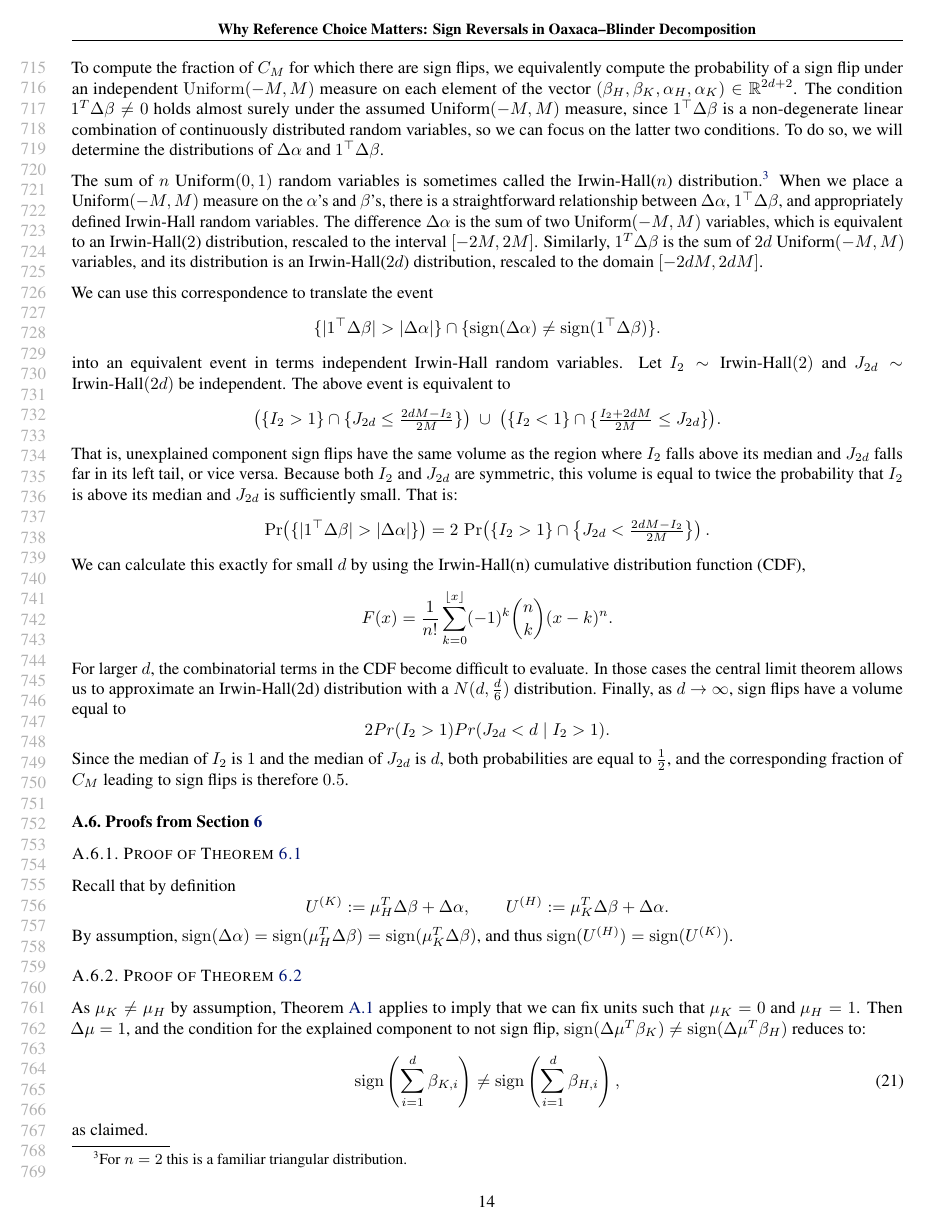
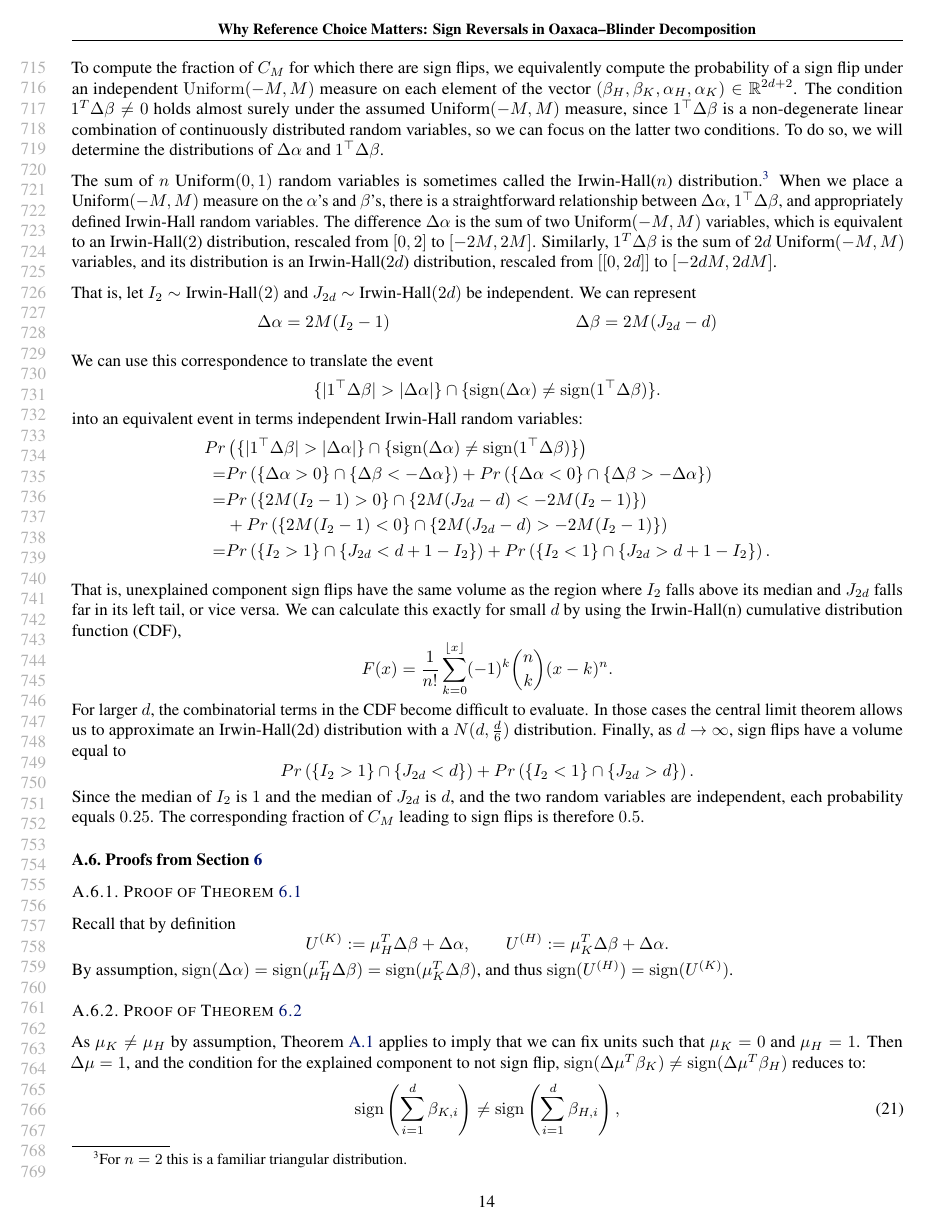
Before and after one commit to manuelquinteroc/OBD_AISTATS27, a LaTeX paper (OBD_signflip.tex, which reads Sections/05_sign_reversal.tex, Sections/07_Appendix_theory.tex): page 14 of 19. Compiled offline with pdfLaTeX.

Commit message:
reconciling 5.8 changes with other edits

```diff
--- a/Sections/05_sign_reversal.tex
+++ b/Sections/05_sign_reversal.tex
@@ -137,5 +137,3 @@ I.e., half of the parameter space leads to sign flips in the explained component
 	Let \( I_2 \sim \text{Irwin-Hall}(2) \) and \( J_{2d} \sim \text{Irwin-Hall}(2d) \) be independent random variables.
 	Then we may choose units of $X$ such that $\mu_K = 0$ and $\mu_H = 1 \in \R^d$, and
  	the fraction of $C_M$ for which a sign flip occurs in the unexplained component is given by:
-\begin{equation} \label{eq:unexplained_fraction}
-2 Pr\left(\{ I_2 > 1 \} \cap \{ J_{2d} < \frac{2dM - I_2}{2M} \} \right).
--- a/Sections/07_Appendix_theory.tex
+++ b/Sections/07_Appendix_theory.tex
@@ -250,8 +250,15 @@ To do so, we will determine the distributions of  \( \Delta \alpha \) and \( 1^\
 The sum of \( n \) Uniform$(0,1)$ random variables is sometimes called the Irwin-Hall(\(n\)) distribution.%
 \footnote{For \(n = 2\) this is a familiar triangular distribution.}
 When we place a Uniform$(-M, M)$ measure on the \( \alpha \)'s and \( \beta \)'s, there is a straightforward relationship between \( \Delta \alpha \), \( 1^\top \Delta \beta \), and appropriately defined Irwin-Hall random variables.
-The difference \( \Delta \alpha \) is the sum of two Uniform$(-M, M)$ variables, which is equivalent to an Irwin-Hall($2$) distribution, rescaled to the interval $[-2M, 2M]$.
-Similarly, \( 1^T \Delta \beta \) is the sum of \( 2 d \) Uniform$(-M, M)$ variables, and its distribution is an Irwin-Hall($2 d$) distribution, rescaled to the domain \( [-2dM, 2dM] \).
+The difference \( \Delta \alpha \) is the sum of two Uniform$(-M, M)$ variables, which is equivalent to an Irwin-Hall($2$) distribution, rescaled from $[0,2]$ to $[-2M, 2M]$.
+Similarly, \( 1^T \Delta \beta \) is the sum of \( 2 d \) Uniform$(-M, M)$ variables, and its distribution is an Irwin-Hall($2 d$) distribution, rescaled from $[[0,2d]]$ to \( [-2dM, 2dM] \).
+
+That is, let \( I_2 \sim \text{Irwin-Hall}(2) \) and \( J_{2d} \sim \text{Irwin-Hall}(2d) \) be independent.
+We can represent
+\begin{align*}
+    &\Delta \alpha = 2M (I_2 - 1)
+    &\Delta \beta  = 2M (J_{2d} - d)
+\end{align*}
 
 We can use this correspondence to translate the event
 \[
@@ -259,29 +266,35 @@ We can use this correspondence to translate the event
 \cap
 \{ \sign(\Delta \alpha) \neq \sign(1^\top \Delta \beta) \}.
 \]
-into an equivalent event in terms independent Irwin-Hall random variables.
-Let \( I_2 \sim \text{Irwin-Hall}(2) \) and \( J_{2d} \sim \text{Irwin-Hall}(2d) \) be independent.
-The above event is equivalent to
-\[
-\bigl(\{ I_2 > 1 \} \cap \{ J_{2d} \le \tfrac{2dM - I_2}{2M} \}\bigr)
-\;\cup\;
-\bigl(\{ I_2 < 1 \} \cap \{ \tfrac{I_2 + 2dM}{2M} \le J_{2d} \}\bigr).
-\]
+into an equivalent event in terms independent Irwin-Hall random variables:
+\begin{align*}
+    Pr& \left( \{ |1^\top \Delta \beta| > |\Delta \alpha| \}
+    \cap
+    \{ \sign(\Delta \alpha) \neq \sign(1^\top \Delta \beta) \} \right) \\
+    =&
+    Pr \left( \{ \Delta \alpha > 0 \} \cap \{ \Delta \beta < - \Delta \alpha \} \right)
+    +
+    Pr \left(
+    \{ \Delta \alpha < 0 \} \cap \{ \Delta \beta > - \Delta \alpha \} \right) \\
+    =&
+    Pr \left( \{ 2M (I_2 - 1)  > 0 \} \cap \{ 2M (J_{2d} - d) < - 2M (I_2 - 1)  \} \right)  \\
+    &+
+    Pr \left( \{ 2M (I_2 - 1)  < 0 \} \cap \{ 2M (J_{2d} - d) > - 2M (I_2 - 1)  \} \right) \\
+    =&
+    Pr \left( \{ I_2 > 1 \} \cap \{ J_{2d} < d + 1 - I_2 \}  \right) +
+    Pr \left( \{ I_2 < 1 \} \cap \{ J_{2d} > d + 1 - I_2 \} \right).
+\end{align*}
+
 That is, unexplained component sign flips have the same volume as the region where \( I_2 \) falls above its median and \( J_{2d} \) falls far in its left tail, or vice versa.
-Because both \( I_2 \) and \( J_{2d} \) are symmetric, this volume is equal to twice the probability that \( I_2 \) is above its median and \( J_{2d} \) is sufficiently small.
-That is:
-\[
-\Pr\!\left( \{ |1^\top \Delta \beta| > |\Delta \alpha| \} \right)
-=
-2\,\Pr\!\left( \{ I_2 > 1 \} \cap \left\{ J_{2d} < \tfrac{2dM - I_2}{2M} \right\} \right).
-\]
 We can calculate this exactly for small \( d \) by using the Irwin-Hall(n) cumulative distribution function (CDF),
 \[ F(x) = \frac{1}{n!} \sum_{k=0}^{\lfloor x \rfloor} (-1)^k {n \choose k} (x - k)^n. \]
 For larger \( d \), the combinatorial terms in the CDF become difficult to evaluate.
 In those cases the central limit theorem allows us to approximate an Irwin-Hall(2d) distribution with a \( N(d, \frac{d}{6})\) distribution.
 Finally, as \( d \to \infty \), sign flips have a volume equal to
-\[ 2 Pr(I_2 > 1) Pr(J_{2d} < d \mid I_2 > 1).  \]
-Since the median of \( I_2 \) is $1$ and the median of \( J_{2d} \) is $d$, both probabilities are equal to \( \frac{1}{2} \), and the corresponding fraction of $C_M$ leading to sign flips is therefore \( 0.5 \).
+\[ Pr \left( \{ I_2 > 1 \} \cap \{ J_{2d} < d \}  \right) +
+    Pr \left( \{ I_2 < 1 \} \cap \{ J_{2d} > d \} \right).  \]
+Since the median of \( I_2 \) is $1$ and the median of \( J_{2d} \) is $d$, and the two random variables are independent, each probability equals \( 0.25 \).
+The corresponding fraction of $C_M$ leading to sign flips is therefore \( 0.5 \).
 
 \subsection{Proofs from \cref{sec:no_sign_flips}}
 
```
Also changed, not shown: Sections/Figures/prob_unexplained.pdf, Sections/05_sign_reversal.tex (13 more changed lines).
